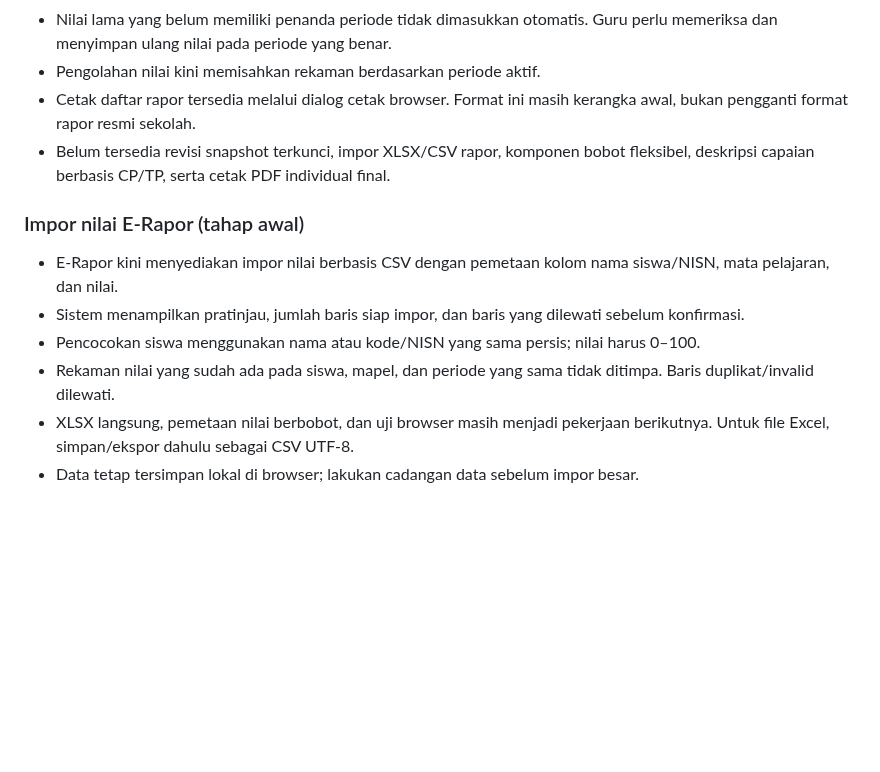
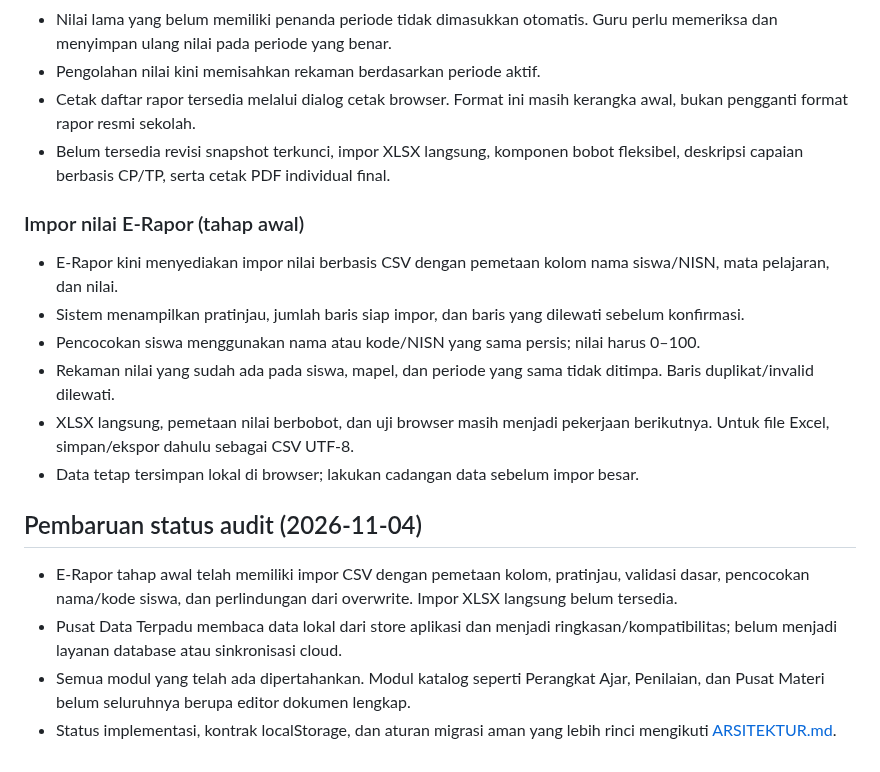
Before and after one commit to omahaksara/ruangkelas, a Markdown page: docs/PETA-EKOSISTEM.md, the part around the change. Drawn GitHub-style; blank space fills up the shorter version.

Commit message:
docs: align ecosystem map with current implementation audit

```diff
--- a/docs/PETA-EKOSISTEM.md
+++ b/docs/PETA-EKOSISTEM.md
@@ -134,7 +134,7 @@ Referensi eksternal boleh dipelajari sesuai izin dan lisensi yang berlaku. Catat
 - Nilai lama yang belum memiliki penanda periode tidak dimasukkan otomatis. Guru perlu memeriksa dan menyimpan ulang nilai pada periode yang benar.
 - Pengolahan nilai kini memisahkan rekaman berdasarkan periode aktif.
 - Cetak daftar rapor tersedia melalui dialog cetak browser. Format ini masih kerangka awal, bukan pengganti format rapor resmi sekolah.
-- Belum tersedia revisi snapshot terkunci, impor XLSX/CSV rapor, komponen bobot fleksibel, deskripsi capaian berbasis CP/TP, serta cetak PDF individual final.
+- Belum tersedia revisi snapshot terkunci, impor XLSX langsung, komponen bobot fleksibel, deskripsi capaian berbasis CP/TP, serta cetak PDF individual final.
 
 
 ### Impor nilai E-Rapor (tahap awal)
@@ -144,3 +144,10 @@ Referensi eksternal boleh dipelajari sesuai izin dan lisensi yang berlaku. Catat
 - Rekaman nilai yang sudah ada pada siswa, mapel, dan periode yang sama tidak ditimpa. Baris duplikat/invalid dilewati.
 - XLSX langsung, pemetaan nilai berbobot, dan uji browser masih menjadi pekerjaan berikutnya. Untuk file Excel, simpan/ekspor dahulu sebagai CSV UTF-8.
 - Data tetap tersimpan lokal di browser; lakukan cadangan data sebelum impor besar.
+
+
+## Pembaruan status audit (2026-11-04)
+- E-Rapor tahap awal telah memiliki impor CSV dengan pemetaan kolom, pratinjau, validasi dasar, pencocokan nama/kode siswa, dan perlindungan dari overwrite. Impor XLSX langsung belum tersedia.
+- Pusat Data Terpadu membaca data lokal dari store aplikasi dan menjadi ringkasan/kompatibilitas; belum menjadi layanan database atau sinkronisasi cloud.
+- Semua modul yang telah ada dipertahankan. Modul katalog seperti Perangkat Ajar, Penilaian, dan Pusat Materi belum seluruhnya berupa editor dokumen lengkap.
+- Status implementasi, kontrak localStorage, dan aturan migrasi aman yang lebih rinci mengikuti [ARSITEKTUR.md](ARSITEKTUR.md).
```
